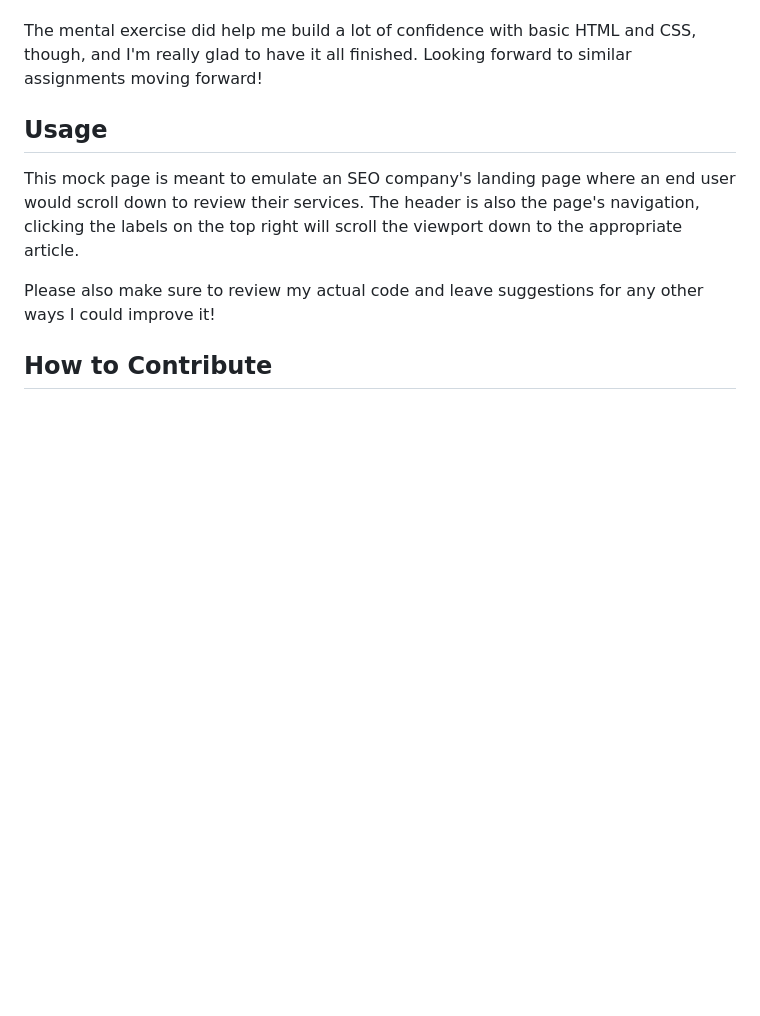
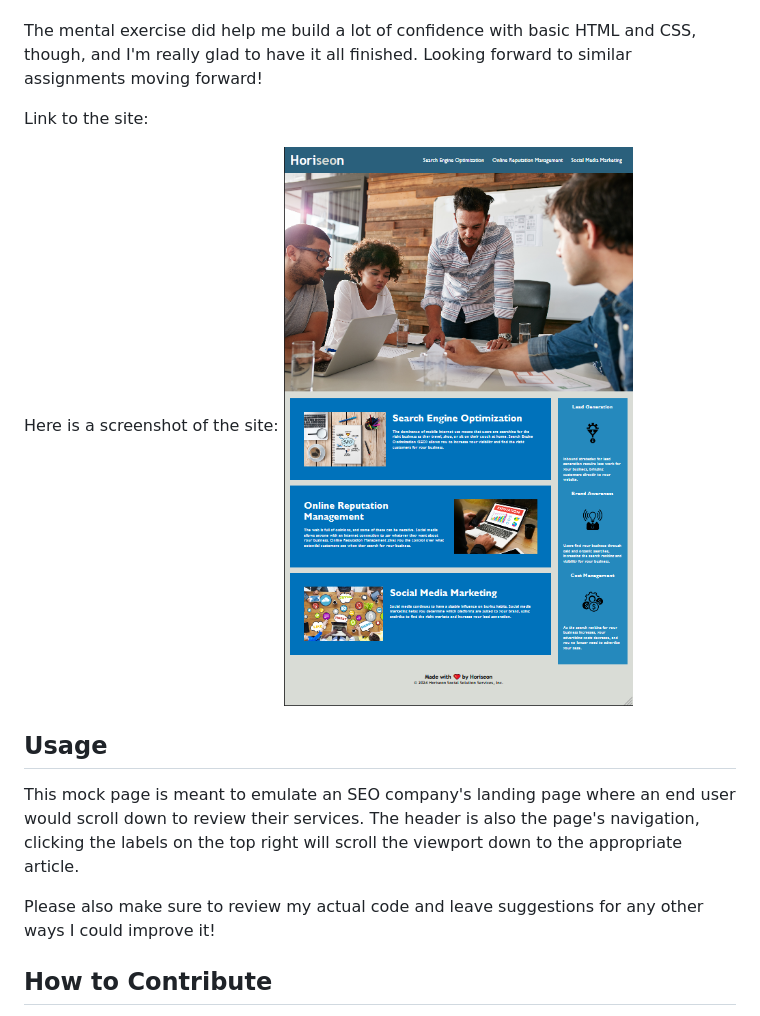
Before and after one commit to Shrcker/tania-02-challenge, a Markdown page: README.md, the part around the change. Drawn GitHub-style; pictures changed too: Assets/images/horiseonWebPage.png (added); blank space fills up the shorter version.

Commit message:
Added screenshot and space for website link in README

```diff
--- a/README.md
+++ b/README.md
@@ -8,6 +8,11 @@ This proved to be a solid exercise for me since it forced me to review a lot abo
 
 The mental exercise did help me build a lot of confidence with basic HTML and CSS, though, and I'm really glad to have it all finished. Looking forward to similar assignments moving forward!
 
+Link to the site:
+
+Here is a screenshot of the site:
+![Horiseon Webpage](./Assets/images/horiseonWebPage.png)
+
 ## Usage
 
 This mock page is meant to emulate an SEO company's landing page where an end user would scroll down to review their services. The header is also the page's navigation, clicking the labels on the top right will scroll the viewport down to the appropriate article.
```
